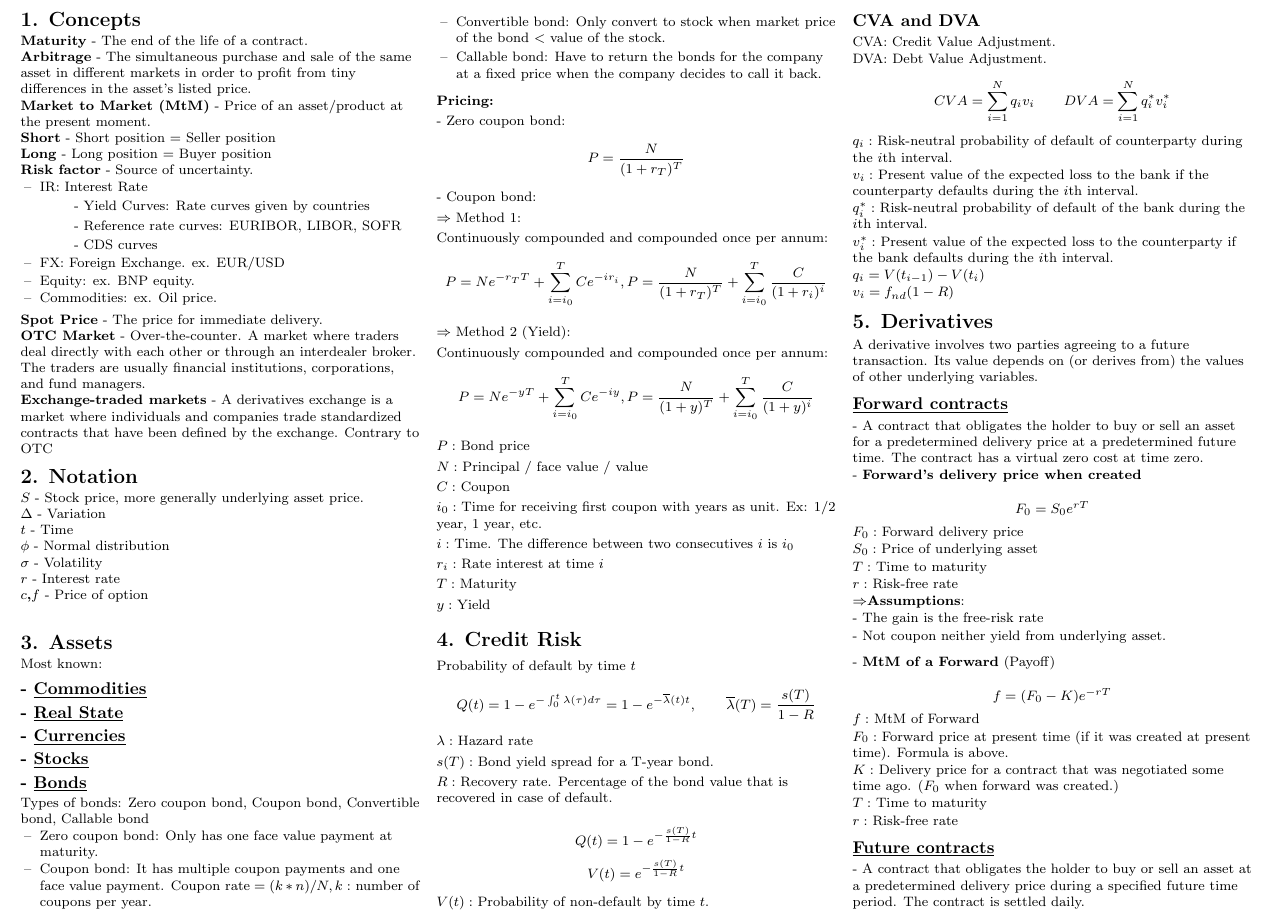
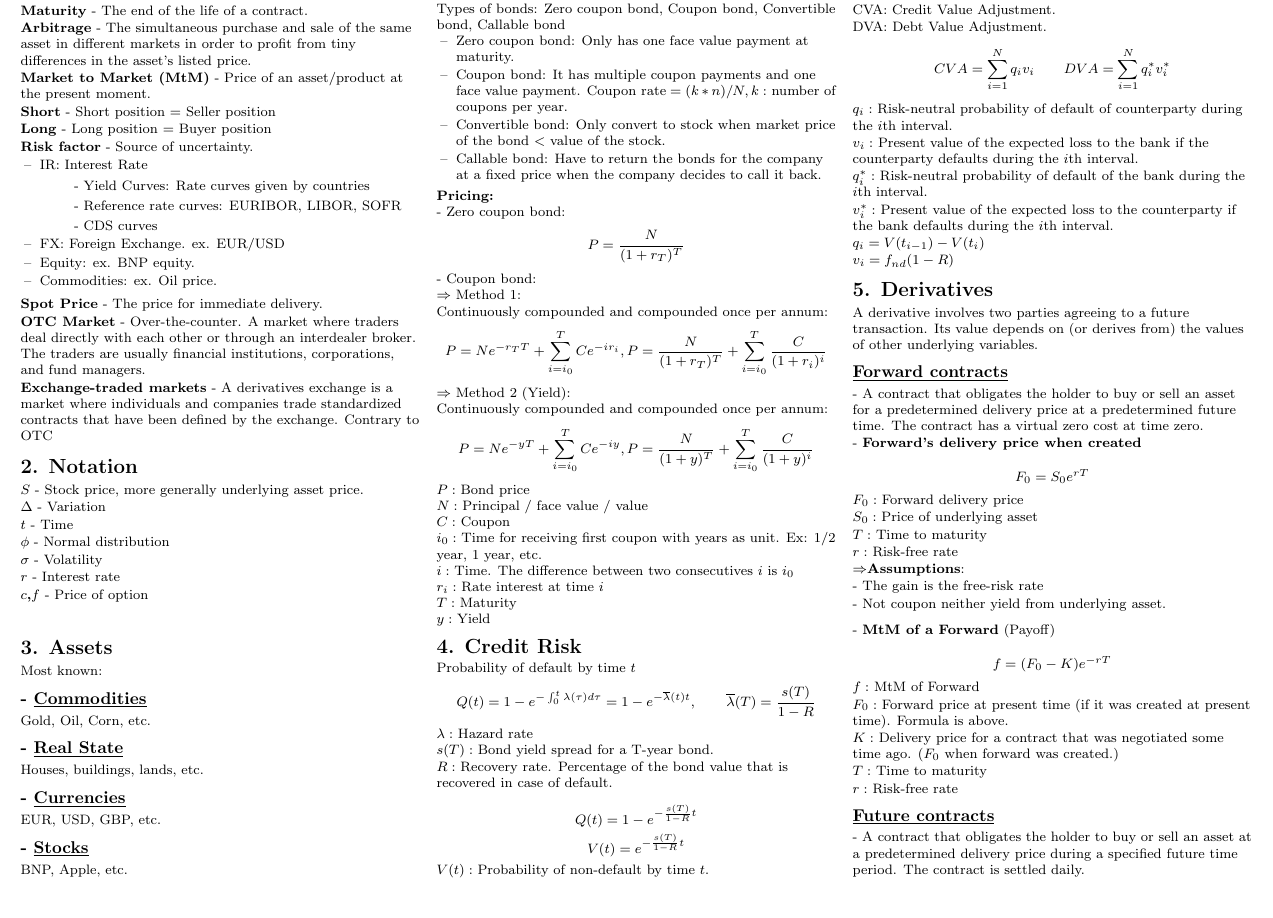
Before and after one commit to FrankFacundo/ComputerScience-Data, a LaTeX document (Utils/Cheatsheets/HullFinance/hull.tex): part of page 1 of 2, cut so that both start at the same text, the shorter picture padded with empty space. Compiled offline with pdfLaTeX.

Commit message:
description of financial asssets

```diff
--- a/Utils/Cheatsheets/HullFinance/hull.tex
+++ b/Utils/Cheatsheets/HullFinance/hull.tex
@@ -127,10 +127,10 @@
     % \columnbreak
     \section{3. Assets}
     Most known:
-    \subsection{- \underline{Commodities}}
-    \subsection{- \underline{Real State}}
-    \subsection{- \underline{Currencies}}
-    \subsection{- \underline{Stocks}}
+    \subsection{- \underline{Commodities}} Gold, Oil, Corn, etc.
+    \subsection{- \underline{Real State}} Houses, buildings, lands, etc.
+    \subsection{- \underline{Currencies}} EUR, USD, GBP, etc.
+    \subsection{- \underline{Stocks}} BNP, Apple, etc.
     \subsection{- \underline{Bonds}}
     Types of bonds:
     Zero coupon bond, Coupon bond, Convertible bond, Callable bond
```
Also changed, not shown: Utils/Cheatsheets/HullFinance/hull.pdf, 3 other files.
